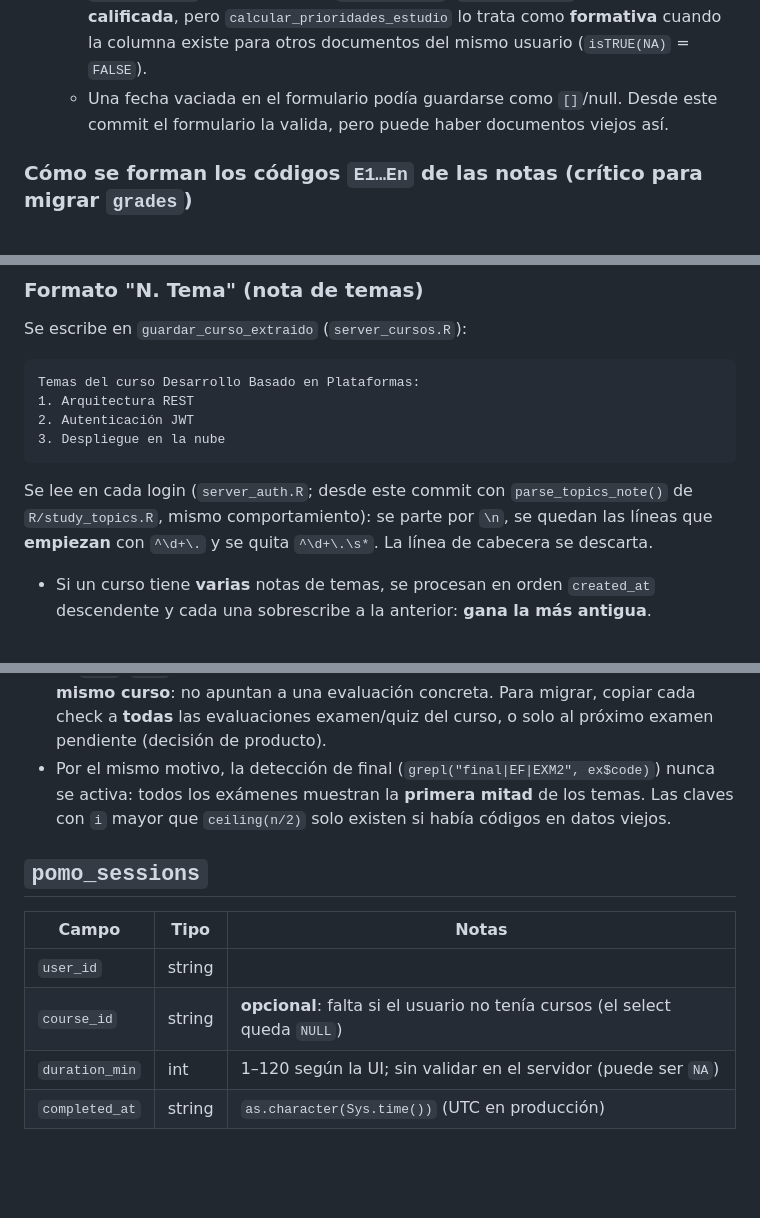
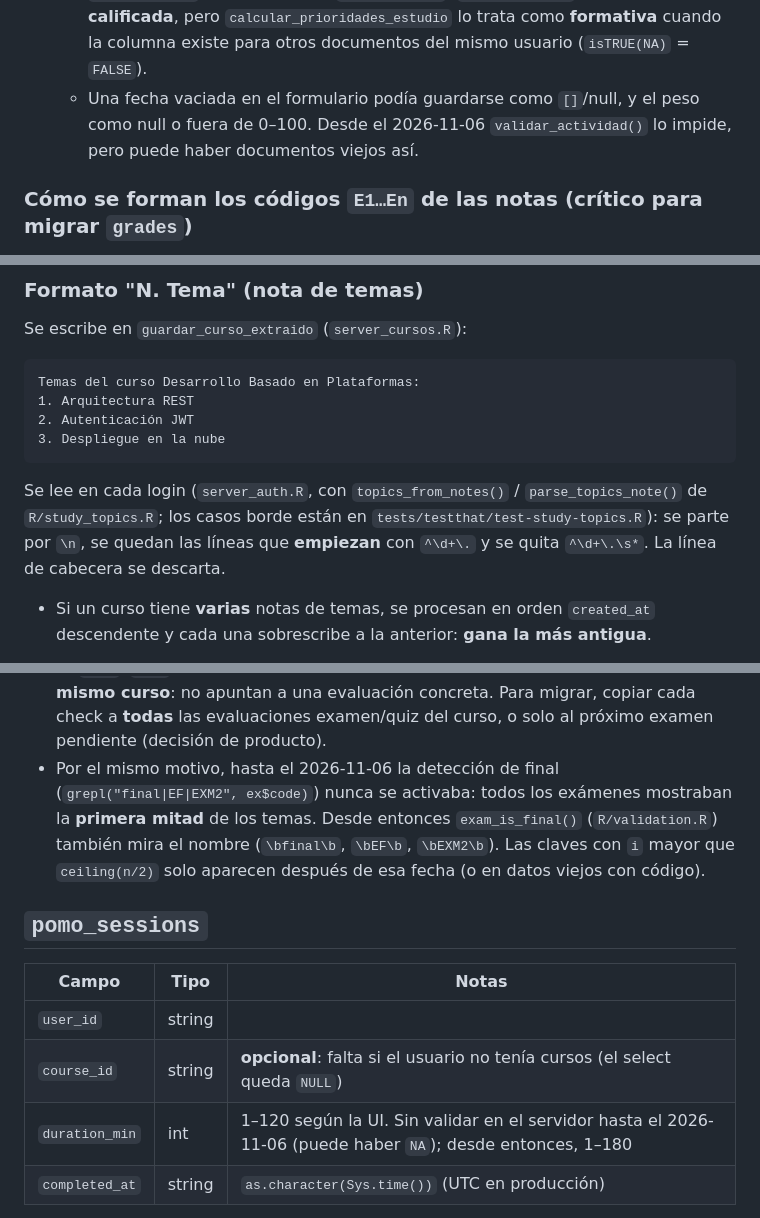
Before and after one commit to Mcfcalderon/StudyPilot, a Markdown page: docs/MONGO_SCHEMA.md, 3 parts joined by grey strips. GitHub-like rendering; blank space fills up the shorter version.

Commit message:
docs(esquema): reflejar las validaciones y la deteccion de examen final
Co-Authored-By: Claude Opus 5.5 <noreply@anthropic.com>

````diff
--- a/docs/MONGO_SCHEMA.md
+++ b/docs/MONGO_SCHEMA.md
@@ -134,8 +134,9 @@ Evaluaciones y tareas (en v2: `evaluations`).
   - `is_calificada` ausente: Notas (`calc_avg_fast`, `server_notas.R`) lo trata como
     **calificada**, pero `calcular_prioridades_estudio` lo trata como **formativa** cuando la
     columna existe para otros documentos del mismo usuario (`isTRUE(NA)` = `FALSE`).
-  - Una fecha vaciada en el formulario podía guardarse como `[]`/null. Desde este commit el
-    formulario la valida, pero puede haber documentos viejos así.
+  - Una fecha vaciada en el formulario podía guardarse como `[]`/null, y el peso como null o
+    fuera de 0–100. Desde el 2026-11-06 `validar_actividad()` lo impide, pero puede haber
+    documentos viejos así.
 
 ### Cómo se forman los códigos `E1…En` de las notas (crítico para migrar `grades`)
 Lo hace `calc_avg_fast` (`app.R`), y **de forma idéntica** `server_notas.R` (panel y guardado):
@@ -202,8 +203,8 @@ Temas del curso Desarrollo Basado en Plataformas:
 2. Autenticación JWT
 3. Despliegue en la nube
 ```
-Se lee en cada login (`server_auth.R`; desde este commit con `parse_topics_note()` de
-`R/study_topics.R`, mismo comportamiento): se parte por `\n`, se quedan las líneas que **empiezan**
+Se lee en cada login (`server_auth.R`, con `topics_from_notes()` / `parse_topics_note()` de
+`R/study_topics.R`; los casos borde están en `tests/testthat/test-study-topics.R`): se parte por `\n`, se quedan las líneas que **empiezan**
 con `^\d+\.` y se quita `^\d+\.\s*`. La línea de cabecera se descarta.
 - Si un curso tiene **varias** notas de temas, se procesan en orden `created_at` descendente y
   cada una sobrescribe a la anterior: **gana la más antigua**.
@@ -286,16 +287,18 @@ Checklist de temas en "Modo examen".
   `"_1"`, `"_2"`, … **Los checks se comparten entre todos los exámenes del mismo curso**: no
   apuntan a una evaluación concreta. Para migrar, copiar cada check a **todas** las evaluaciones
   examen/quiz del curso, o solo al próximo examen pendiente (decisión de producto).
-- Por el mismo motivo, la detección de final (`grepl("final|EF|EXM2", ex$code)`) nunca se
-  activa: todos los exámenes muestran la **primera mitad** de los temas. Las claves con `i`
-  mayor que `ceiling(n/2)` solo existen si había códigos en datos viejos.
+- Por el mismo motivo, hasta el 2026-11-06 la detección de final (`grepl("final|EF|EXM2", ex$code)`)
+  nunca se activaba: todos los exámenes mostraban la **primera mitad** de los temas. Desde
+  entonces `exam_is_final()` (`R/validation.R`) también mira el nombre (`\bfinal\b`, `\bEF\b`,
+  `\bEXM2\b`). Las claves con `i` mayor que `ceiling(n/2)` solo aparecen después de esa fecha
+  (o en datos viejos con código).
 
 ## `pomo_sessions`
 | Campo | Tipo | Notas |
 |---|---|---|
 | `user_id` | string | |
 | `course_id` | string | **opcional**: falta si el usuario no tenía cursos (el select queda `NULL`) |
-| `duration_min` | int | 1–120 según la UI; sin validar en el servidor (puede ser `NA`) |
+| `duration_min` | int | 1–120 según la UI. Sin validar en el servidor hasta el 2026-11-06 (puede haber `NA`); desde entonces, 1–180 |
 | `completed_at` | string | `as.character(Sys.time())` (UTC en producción) |
 
 - Escribe: `mg_pomo_add` ← `server_pomodoro.R`. Lee: `mg_pomo_get_today` ← `server_pomodoro.R`.
````
Also changed, not shown: other parts of docs/MONGO_SCHEMA.md (+1 -1 lines).
